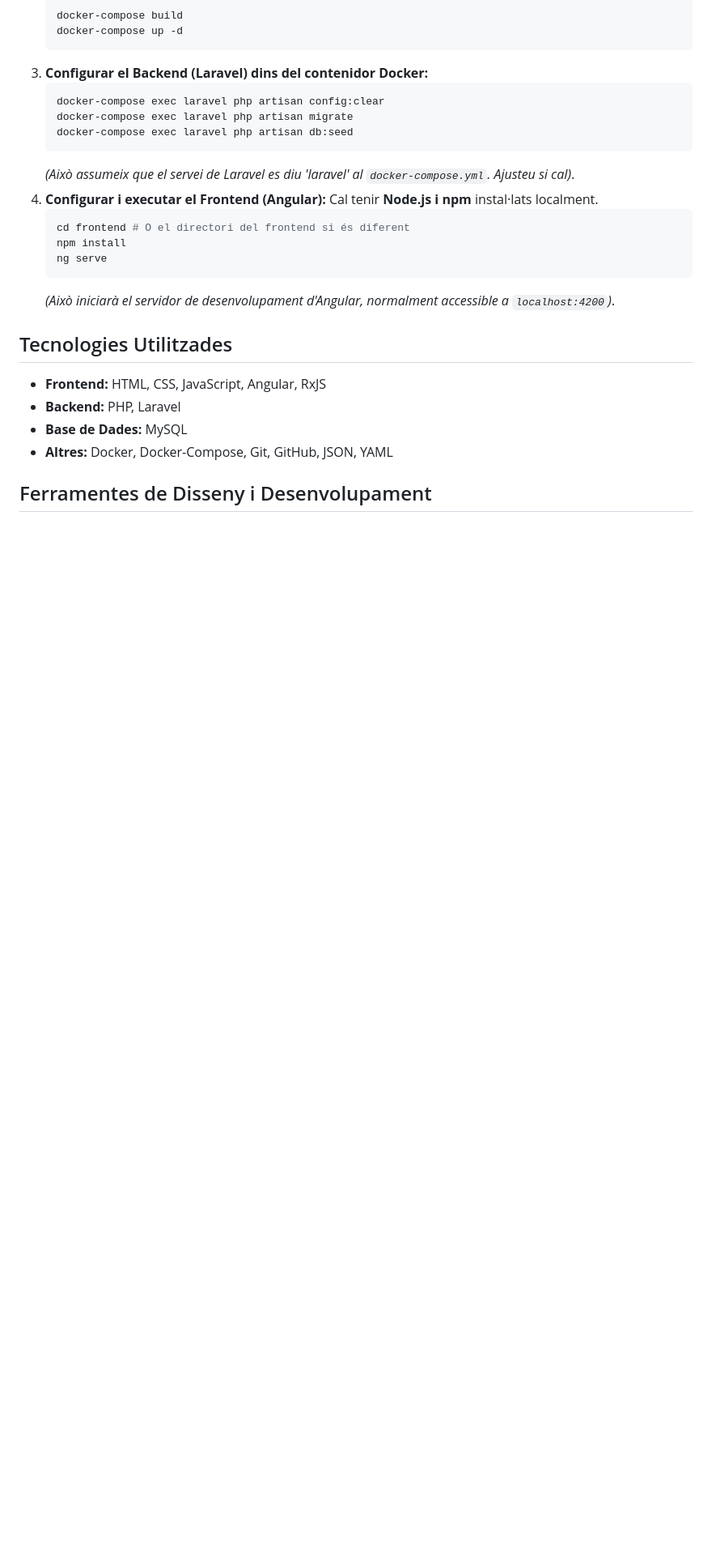
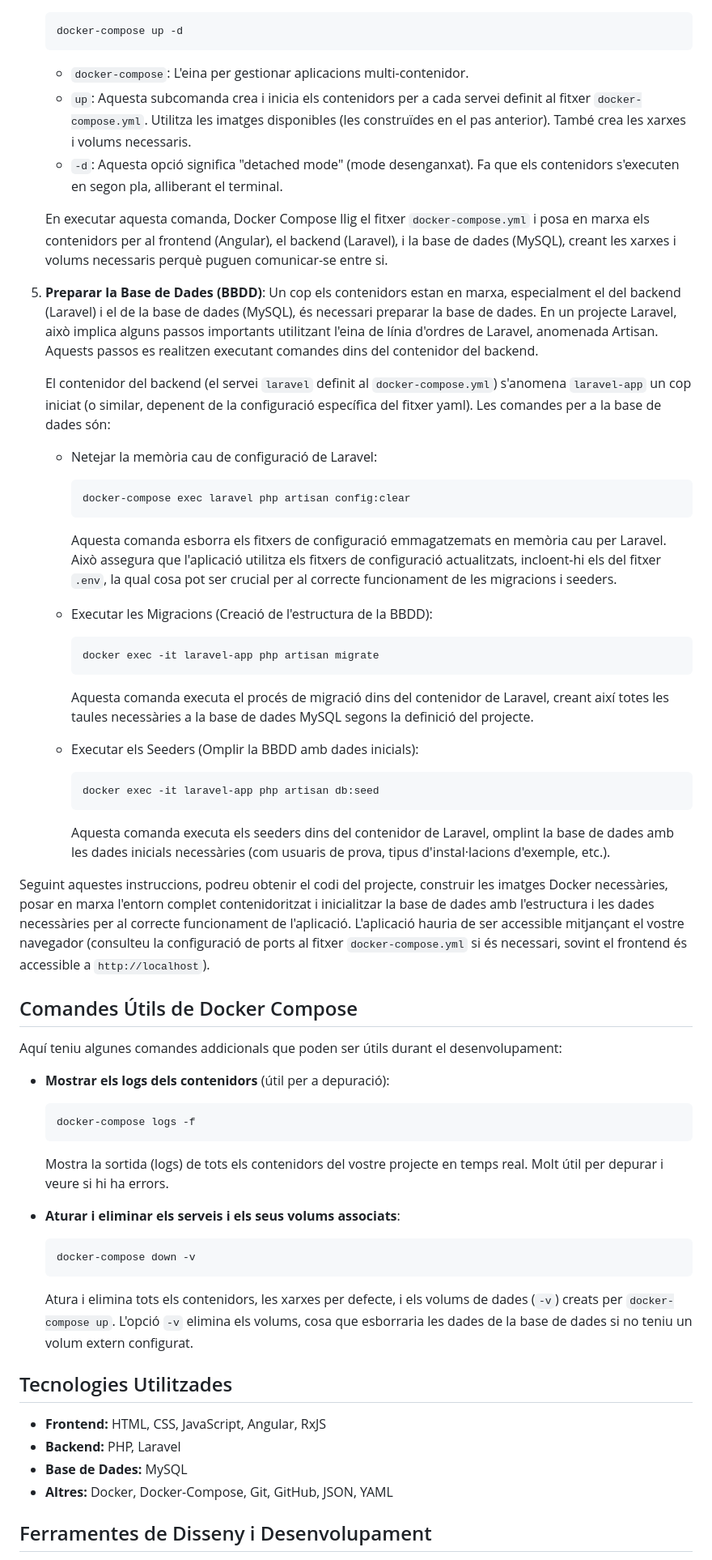
Before and after one commit to frafusju/polideportivo, a Markdown page: README.md, the part around the change printed below. Shown: that part at 81% size. Drawn GitHub-style; blank space fills up the shorter version.

````diff
--- a/README.md
+++ b/README.md
@@ -64,19 +90,63 @@ Per posar en marxa l'aplicació en un entorn de desenvolupament local, cal tenir
     docker-compose up -d
     ```
-3.  **Configurar el Backend (Laravel) dins del contenidor Docker:**
+
+    *   `docker-compose`: L'eina per gestionar aplicacions multi-contenidor.
+    *   `up`: Aquesta subcomanda crea i inicia els contenidors per a cada servei definit al fitxer `docker-compose.yml`. Utilitza les imatges disponibles (les construïdes en el pas anterior). També crea les xarxes i volums necessaris.
+    *   `-d`: Aquesta opció significa "detached mode" (mode desenganxat). Fa que els contenidors s'executen en segon pla, alliberant el terminal.
+
+    En executar aquesta comanda, Docker Compose llig el fitxer `docker-compose.yml` i posa en marxa els contenidors per al frontend (Angular), el backend (Laravel), i la base de dades (MySQL), creant les xarxes i volums necessaris perquè puguen comunicar-se entre si.
+
+5.  **Preparar la Base de Dades (BBDD)**:
+    Un cop els contenidors estan en marxa, especialment el del backend (Laravel) i el de la base de dades (MySQL), és necessari preparar la base de dades. En un projecte Laravel, això implica alguns passos importants utilitzant l'eina de línia d'ordres de Laravel, anomenada Artisan. Aquests passos es realitzen executant comandes dins del contenidor del backend.
+
+    El contenidor del backend (el servei `laravel` definit al `docker-compose.yml`) s'anomena `laravel-app` un cop iniciat (o similar, depenent de la configuració específica del fitxer yaml). Les comandes per a la base de dades són:
+
+    *   Netejar la memòria cau de configuració de Laravel:
+
+        ```bash
+        docker-compose exec laravel php artisan config:clear
+        ```
+
+        Aquesta comanda esborra els fitxers de configuració emmagatzemats en memòria cau per Laravel. Això assegura que l'aplicació utilitza els fitxers de configuració actualitzats, incloent-hi els del fitxer `.env`, la qual cosa pot ser crucial per al correcte funcionament de les migracions i seeders.
+
+    *   Executar les Migracions (Creació de l'estructura de la BBDD):
+
+        ```bash
+        docker exec -it laravel-app php artisan migrate
+        ```
+
+        Aquesta comanda executa el procés de migració dins del contenidor de Laravel, creant així totes les taules necessàries a la base de dades MySQL segons la definició del projecte.
+
+    *   Executar els Seeders (Omplir la BBDD amb dades inicials):
+
+        ```bash
+        docker exec -it laravel-app php artisan db:seed
+        ```
+
+        Aquesta comanda executa els seeders dins del contenidor de Laravel, omplint la base de dades amb les dades inicials necessàries (com usuaris de prova, tipus d'instal·lacions d'exemple, etc.).
+
+Seguint aquestes instruccions, podreu obtenir el codi del projecte, construir les imatges Docker necessàries, posar en marxa l'entorn complet contenidoritzat i inicialitzar la base de dades amb l'estructura i les dades necessàries per al correcte funcionament de l'aplicació. L'aplicació hauria de ser accessible mitjançant el vostre navegador (consulteu la configuració de ports al fitxer `docker-compose.yml` si és necessari, sovint el frontend és accessible a `http://localhost`).
+
+## Comandes Útils de Docker Compose
+
+Aquí teniu algunes comandes addicionals que poden ser útils durant el desenvolupament:
+
+*   **Mostrar els logs dels contenidors** (útil per a depuració):
+
     ```bash
-    docker-compose exec laravel php artisan config:clear
-    docker-compose exec laravel php artisan migrate
-    docker-compose exec laravel php artisan db:seed
+    docker-compose logs -f
     ```
-    *(Això assumeix que el servei de Laravel es diu 'laravel' al `docker-compose.yml`. Ajusteu si cal)*.
-4.  **Configurar i executar el Frontend (Angular):** Cal tenir **Node.js i npm** instal·lats localment.
+
+    Mostra la sortida (logs) de tots els contenidors del vostre projecte en temps real. Molt útil per depurar i veure si hi ha errors.
+
+*   **Aturar i eliminar els serveis i els seus volums associats**:
+
     ```bash
-    cd frontend # O el directori del frontend si és diferent
-    npm install
-    ng serve
+    docker-compose down -v
     ```
-    *(Això iniciarà el servidor de desenvolupament d'Angular, normalment accessible a `localhost:4200`)*.
+
+    Atura i elimina tots els contenidors, les xarxes per defecte, i els volums de dades (`-v`) creats per `docker-compose up`. L'opció `-v` elimina els volums, cosa que esborraria les dades de la base de dades si no teniu un volum extern configurat.
+
 
 ## Tecnologies Utilitzades
 
````
Also changed, not shown: other parts of README.md (+35 -4 lines).
